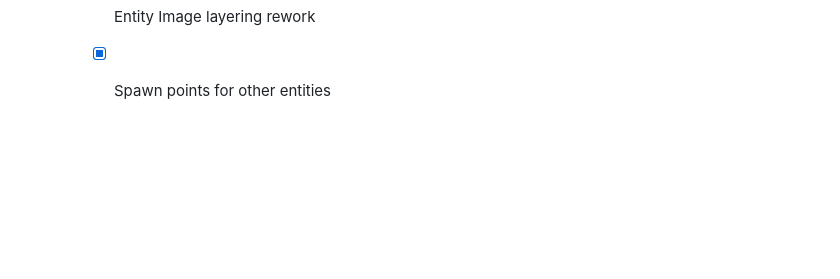
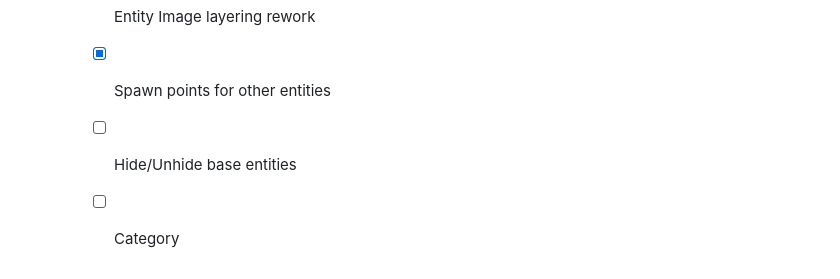
Before and after one commit to TianYu-00/DST-WhereIsIt, a Markdown page: README.md, the part around the change. Drawn GitHub-style; blank space fills up the shorter version.

```diff
--- a/README.md
+++ b/README.md
@@ -48,3 +48,5 @@ Inspired by [**Where You Are?**](https://steamcommunity.com/sharedfiles/filedeta
         - [x] Main screen UI Button
         - [x] Entity Image layering rework
         - [x] Spawn points for other entities
+        - [ ] Hide/Unhide base entities
+        - [ ] Category
```
Also changed, not shown: workshop/README_WORKSHOP.md (+5 -0 lines).
